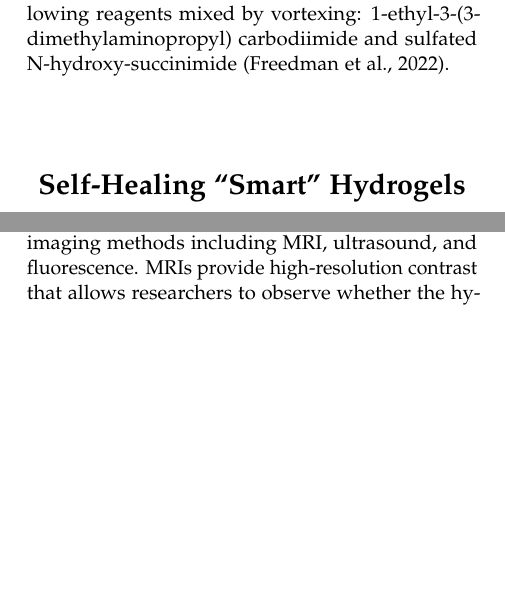
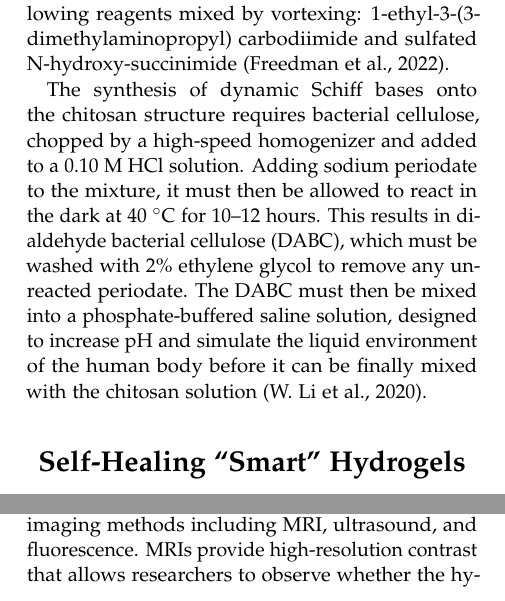
Before and after one commit to chanlan1105/BIEN220-Term-Project-W2025, a LaTeX document (main.tex, which reads Subfiles/janus_interface.tex): two parts of the columns of pages 3 and 9 of 13, joined at a grey line, cut so that both start at the same text, the shorter picture padded with empty space. Compiled offline with pdfLaTeX.

Commit message:
Added section on synthesis of self-healing

```diff
--- a/Subfiles/janus_interface.tex
+++ b/Subfiles/janus_interface.tex
@@ -6,3 +6,6 @@ The Janus Tough Adhesive is a hydrogel that incorporates a Janus interface and i
 
 \subsection{Synthesis of JTAs}
 Synthesizing the JTA requires the preparation of a 10 mL syringe containing 2\% sodium alginate and 12\% acrylamide. The syringe should contain high density and low density sodium alginate in a 1:1 ratio, such as MVG and VLVG sodium alginate. This syringe should be mixed with HBSS with $36 \mu L$ of 2\% N,N'-methylenebisacrylamide and $8 \mu L$ of TEMED: a cell culture medium solution, a polymer crosslinking agent and a polymerizing agent, respectively. This solution should be mixed with  $226 \mu L$ of 6.6\% ammonium persulfate and $191 \mu L$ of 0.75M calcium sulfate dihydrate, encapsulated within a glass mold, and set aside for 24 hours. Crosslinking will occur during this period. Once the 24 hours have elapsed, the hydrogel should be sliced in gel strips and the latter stored at 4 degrees celsius individually. A chitosan mixture is then to be applied and compressed on one of the faces of each strip with a surface density of $25 \mu l/cm{2}$. This mixture consists of 2\% chitosan with the following reagents mixed by vortexing: 1-ethyl-3-(3-dimethylaminopropyl) carbodiimide and sulfated N-hydroxy-succinimide \autocite{freedmanEnhancedTendonHealing2022}.
+
+The synthesis of dynamic Schiff bases onto the chitosan structure requires bacterial cellulose, chopped by a high-speed homogenizer and added to a 0.10~M HCl solution. Adding sodium periodate to the mixture, it must then be allowed to react in the dark at 40~\textsuperscript{$\circ$}C for 10--12 hours.
+This results in dialdehyde bacterial cellulose (DABC), which must be washed with 2\% ethylene glycol to remove any unreacted periodate. The DABC must then be mixed into a phosphate-buffered saline solution, designed to increase pH and simulate the liquid environment of the human body before it can be finally mixed with the chitosan solution \autocite{liAllnaturalInjectableHydrogel2020}.
```
